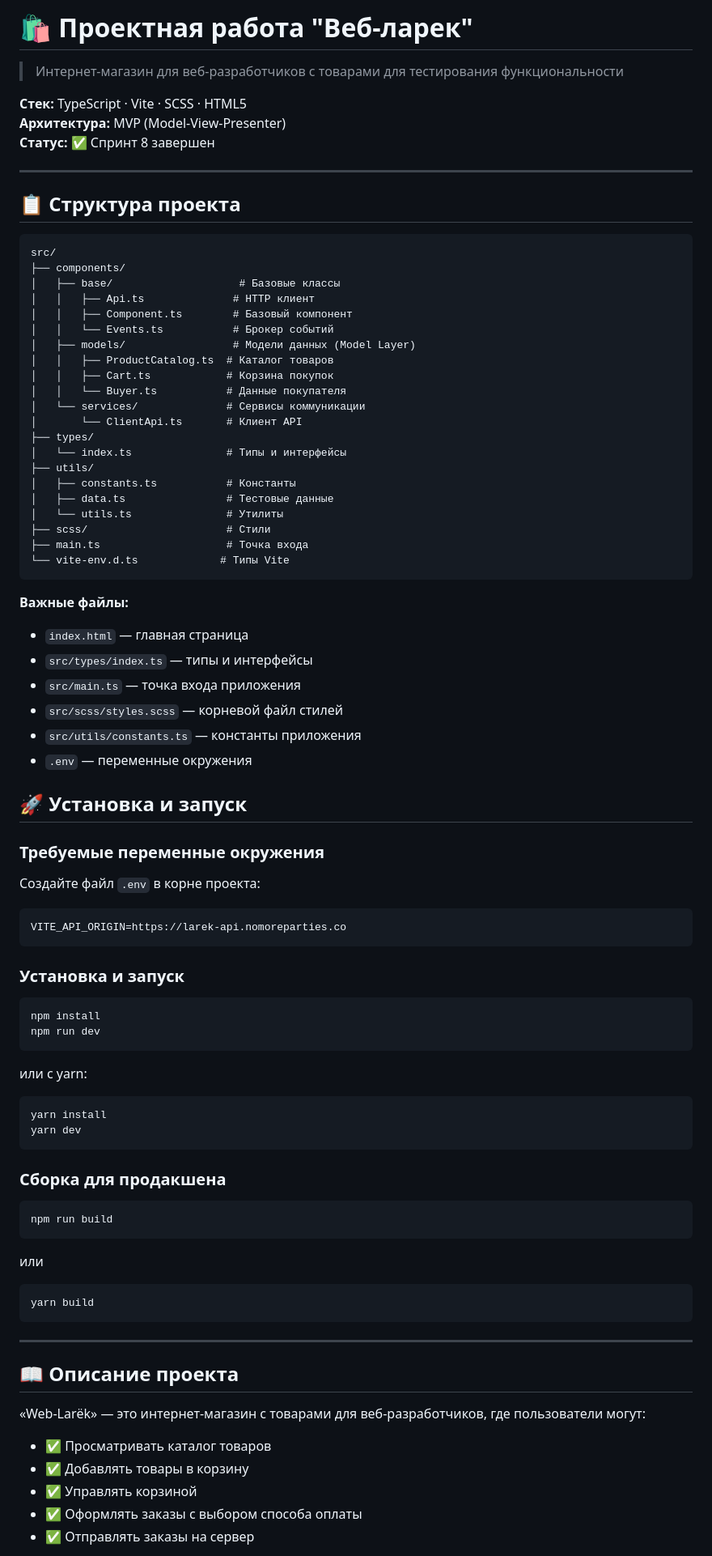
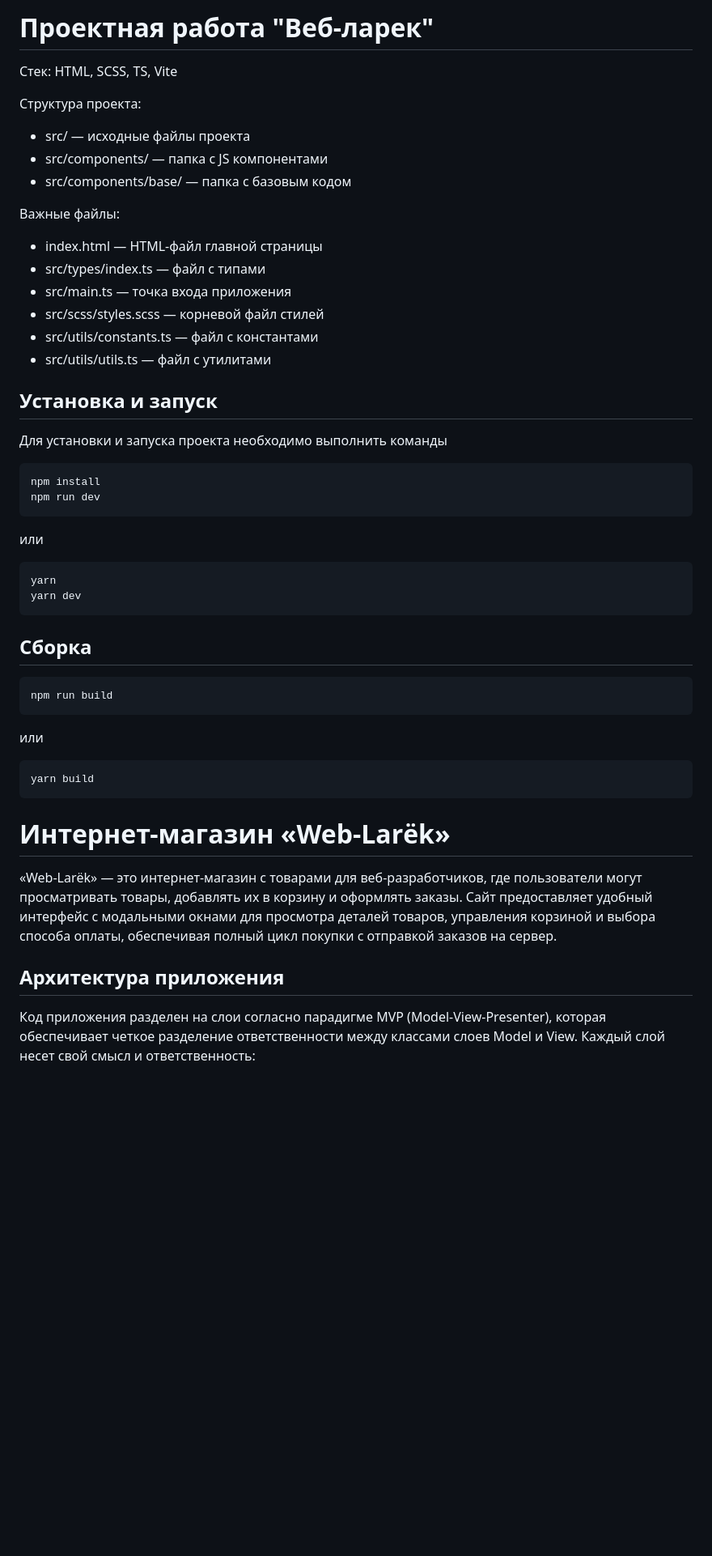
Before and after one commit to GenkaEnka/weblarek, a Markdown page: README.md, the part around one of its changes. Shown at 81% size. Rendered like a GitHub page; blank space fills up the shorter version.

````diff
--- a/README.md
+++ b/README.md
@@ -1,89 +1,49 @@
-# 🛍️ Проектная работа "Веб-ларек"
+# Проектная работа "Веб-ларек"
 
-> Интернет-магазин для веб-разработчиков с товарами для тестирования функциональности
+Стек: HTML, SCSS, TS, Vite
 
-**Стек:** TypeScript · Vite · SCSS · HTML5
-**Архитектура:** MVP (Model-View-Presenter)
-**Статус:** ✅ Спринт 8 завершен
+Структура проекта:
+- src/ — исходные файлы проекта
+- src/components/ — папка с JS компонентами
+- src/components/base/ — папка с базовым кодом
 
----
+Важные файлы:
+- index.html — HTML-файл главной страницы
+- src/types/index.ts — файл с типами
+- src/main.ts — точка входа приложения
+- src/scss/styles.scss — корневой файл стилей
+- src/utils/constants.ts — файл с константами
+- src/utils/utils.ts — файл с утилитами
 
-## 📋 Структура проекта
+## Установка и запуск
+Для установки и запуска проекта необходимо выполнить команды
 
 ```
-src/
-├── components/
-│   ├── base/                    # Базовые классы
-│   │   ├── Api.ts              # HTTP клиент
-│   │   ├── Component.ts        # Базовый компонент
-│   │   └── Events.ts           # Брокер событий
-│   ├── models/                 # Модели данных (Model Layer)
-│   │   ├── ProductCatalog.ts  # Каталог товаров
-│   │   ├── Cart.ts            # Корзина покупок
-│   │   └── Buyer.ts           # Данные покупателя
-│   └── services/              # Сервисы коммуникации
-│       └── ClientApi.ts       # Клиент API
-├── types/
-│   └── index.ts               # Типы и интерфейсы
-├── utils/
-│   ├── constants.ts           # Константы
-│   ├── data.ts                # Тестовые данные
-│   └── utils.ts               # Утилиты
-├── scss/                      # Стили
-├── main.ts                    # Точка входа
-└── vite-env.d.ts             # Типы Vite
-```
-
-**Важные файлы:**
-- `index.html` — главная страница
-- `src/types/index.ts` — типы и интерфейсы
-- `src/main.ts` — точка входа приложения
-- `src/scss/styles.scss` — корневой файл стилей
-- `src/utils/constants.ts` — константы приложения
-- `.env` — переменные окружения
-
-## 🚀 Установка и запуск
-
-### Требуемые переменные окружения
-
-Создайте файл `.env` в корне проекта:
-```env
-VITE_API_ORIGIN=https://larek-api.nomoreparties.co
-```
-
-### Установка и запуск
-
-```bash
 npm install
 npm run dev
 ```
 
-или с yarn:
+или
 
-```bash
-yarn install
+```
+yarn
 yarn dev
 ```
+## Сборка
 
-### Сборка для продакшена
-
-```bash
+```
 npm run build
 ```
 
 или
 
-```bash
+```
 yarn build
 ```
----
+# Интернет-магазин «Web-Larёk»
+«Web-Larёk» — это интернет-магазин с товарами для веб-разработчиков, где пользователи могут просматривать товары, добавлять их в корзину и оформлять заказы. Сайт предоставляет удобный интерфейс с модальными окнами для просмотра деталей товаров, управления корзиной и выбора способа оплаты, обеспечивая полный цикл покупки с отправкой заказов на сервер.
 
-## 📖 Описание проекта
+## Архитектура приложения
 
-«Web-Larёk» — это интернет-магазин с товарами для веб-разработчиков, где пользователи могут:
-- ✅ Просматривать каталог товаров
-- ✅ Добавлять товары в корзину
-- ✅ Управлять корзиной
-- ✅ Оформлять заказы с выбором способа оплаты
-- ✅ Отправлять заказы на сервер
+Код приложения разделен на слои согласно парадигме MVP (Model-View-Presenter), которая обеспечивает четкое разделение ответственности между классами слоев Model и View. Каждый слой несет свой смысл и ответственность:
 
````
Also changed, not shown: other parts of README.md (+111 -383 lines).
